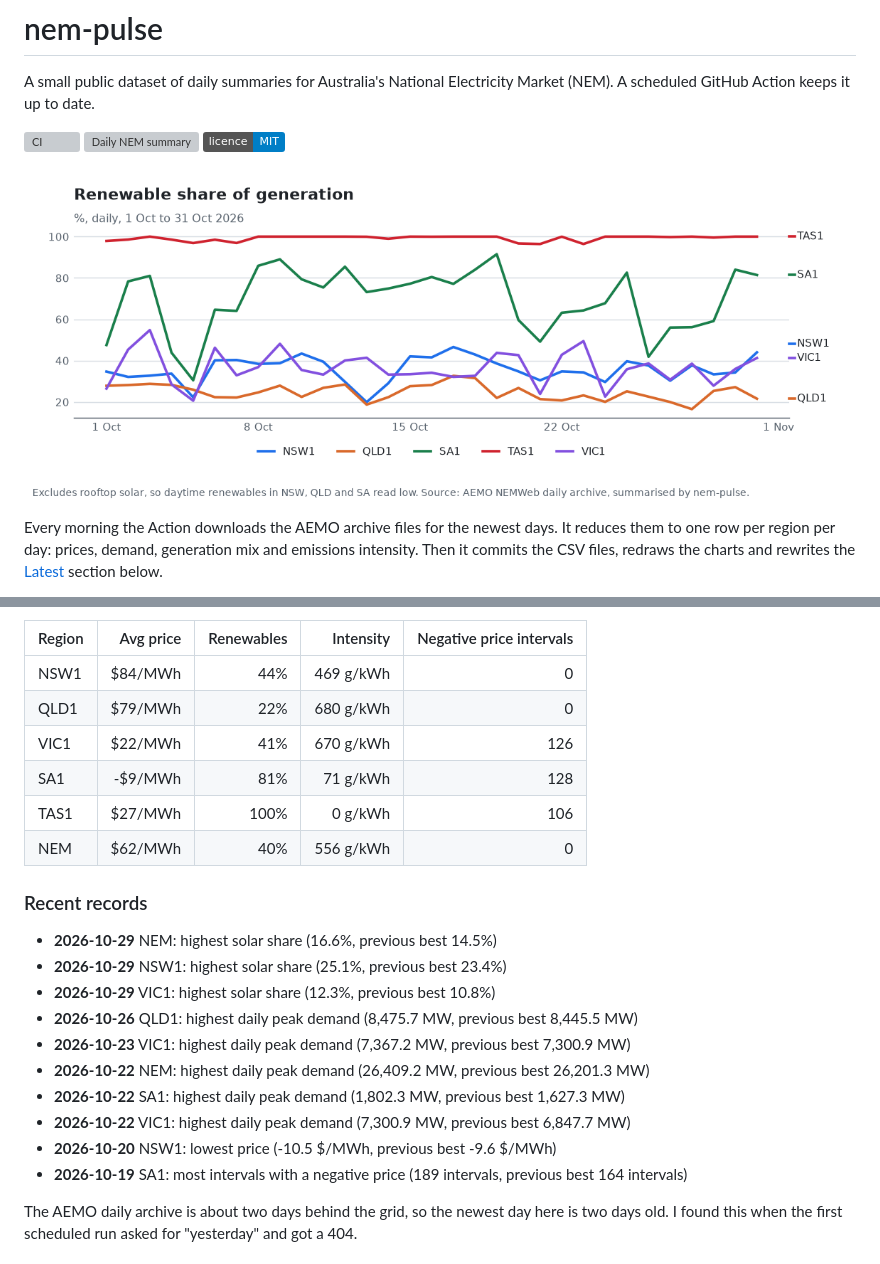
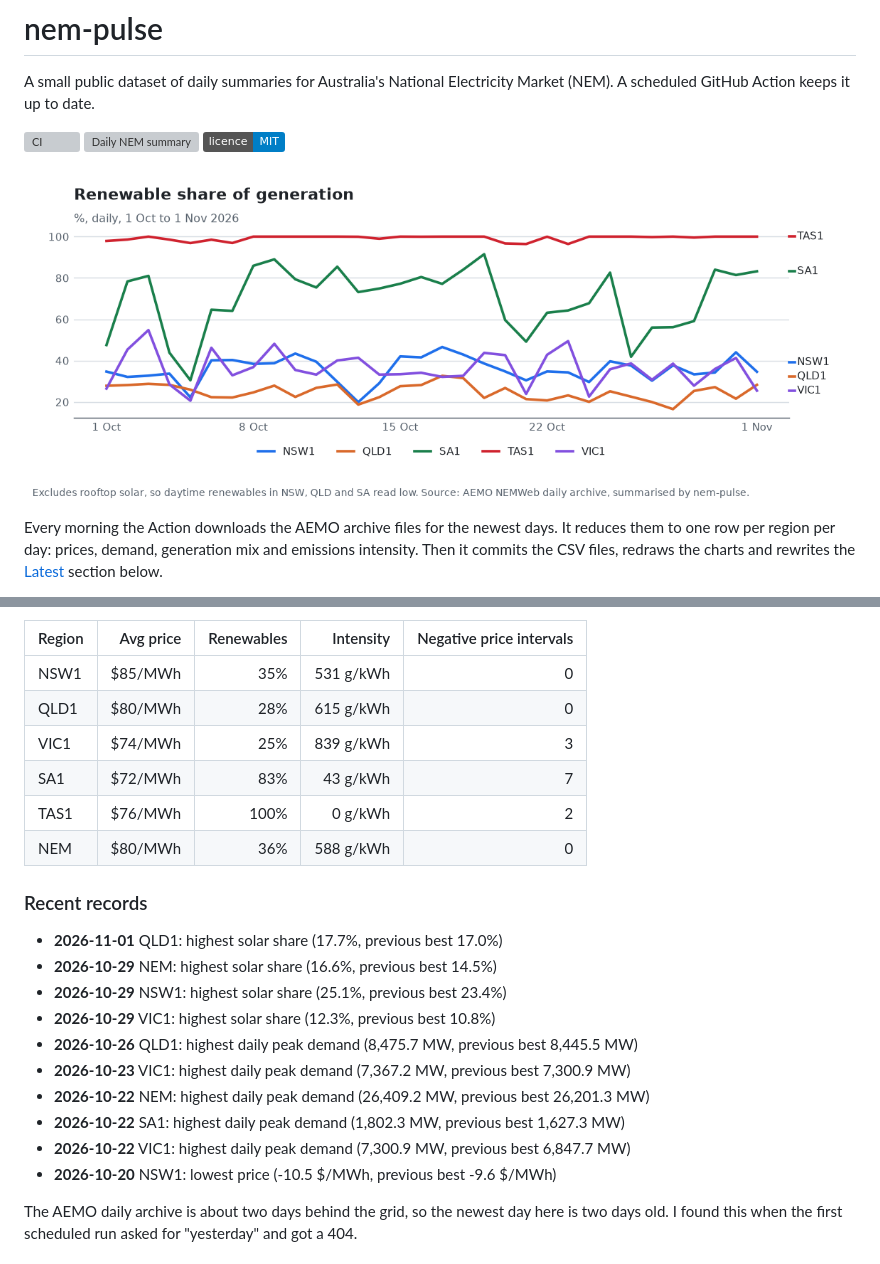
Before and after one commit to Guinerve/nem-pulse, a Markdown page: README.md, 2 parts joined by grey strips. Rendered like a GitHub page; pictures changed too: assets/renewables.png; badges without logos; grey boxes are pictures that could not be loaded.

Commit message:
data: 2026-11-03

```diff
--- a/README.md
+++ b/README.md
@@ -19,15 +19,16 @@ _Updated for 2026-10-31 (NEM time)._
 
 | Region | Avg price | Renewables | Intensity | Negative price intervals |
 |---|---:|---:|---:|---:|
-| NSW1 | $84/MWh | 44% | 469 g/kWh | 0 |
-| QLD1 | $79/MWh | 22% | 680 g/kWh | 0 |
-| VIC1 | $22/MWh | 41% | 670 g/kWh | 126 |
-| SA1 | -$9/MWh | 81% | 71 g/kWh | 128 |
-| TAS1 | $27/MWh | 100% | 0 g/kWh | 106 |
-| NEM | $62/MWh | 40% | 556 g/kWh | 0 |
+| NSW1 | $85/MWh | 35% | 531 g/kWh | 0 |
+| QLD1 | $80/MWh | 28% | 615 g/kWh | 0 |
+| VIC1 | $74/MWh | 25% | 839 g/kWh | 3 |
+| SA1 | $72/MWh | 83% | 43 g/kWh | 7 |
+| TAS1 | $76/MWh | 100% | 0 g/kWh | 2 |
+| NEM | $80/MWh | 36% | 588 g/kWh | 0 |
 
 ### Recent records
 
+- **2026-11-01** QLD1: highest solar share (17.7%, previous best 17.0%)
 - **2026-10-29** NEM: highest solar share (16.6%, previous best 14.5%)
 - **2026-10-29** NSW1: highest solar share (25.1%, previous best 23.4%)
 - **2026-10-29** VIC1: highest solar share (12.3%, previous best 10.8%)
@@ -37,7 +38,6 @@ _Updated for 2026-10-31 (NEM time)._
 - **2026-10-22** SA1: highest daily peak demand (1,802.3 MW, previous best 1,627.3 MW)
 - **2026-10-22** VIC1: highest daily peak demand (7,300.9 MW, previous best 6,847.7 MW)
 - **2026-10-20** NSW1: lowest price (-10.5 $/MWh, previous best -9.6 $/MWh)
-- **2026-10-19** SA1: most intervals with a negative price (189 intervals, previous best 164 intervals)
 <!-- PULSE:END -->
 
 The AEMO daily archive is about two days behind the grid, so the newest day here is two days old. I found this when the first scheduled run asked for "yesterday" and got a 404.
```
Also changed, not shown: other parts of README.md (+1 -1 lines), assets/intensity.png, assets/price.png, 3 other files.
